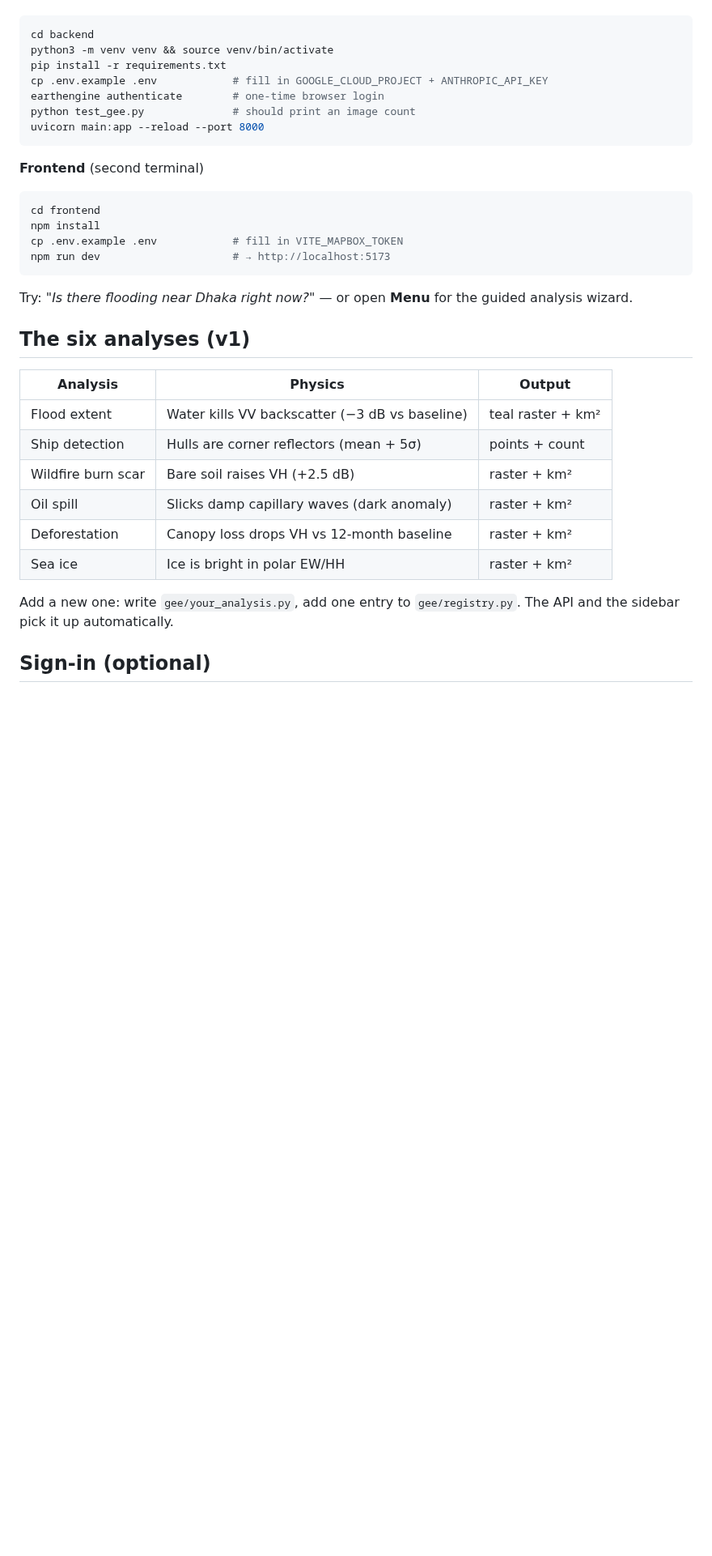
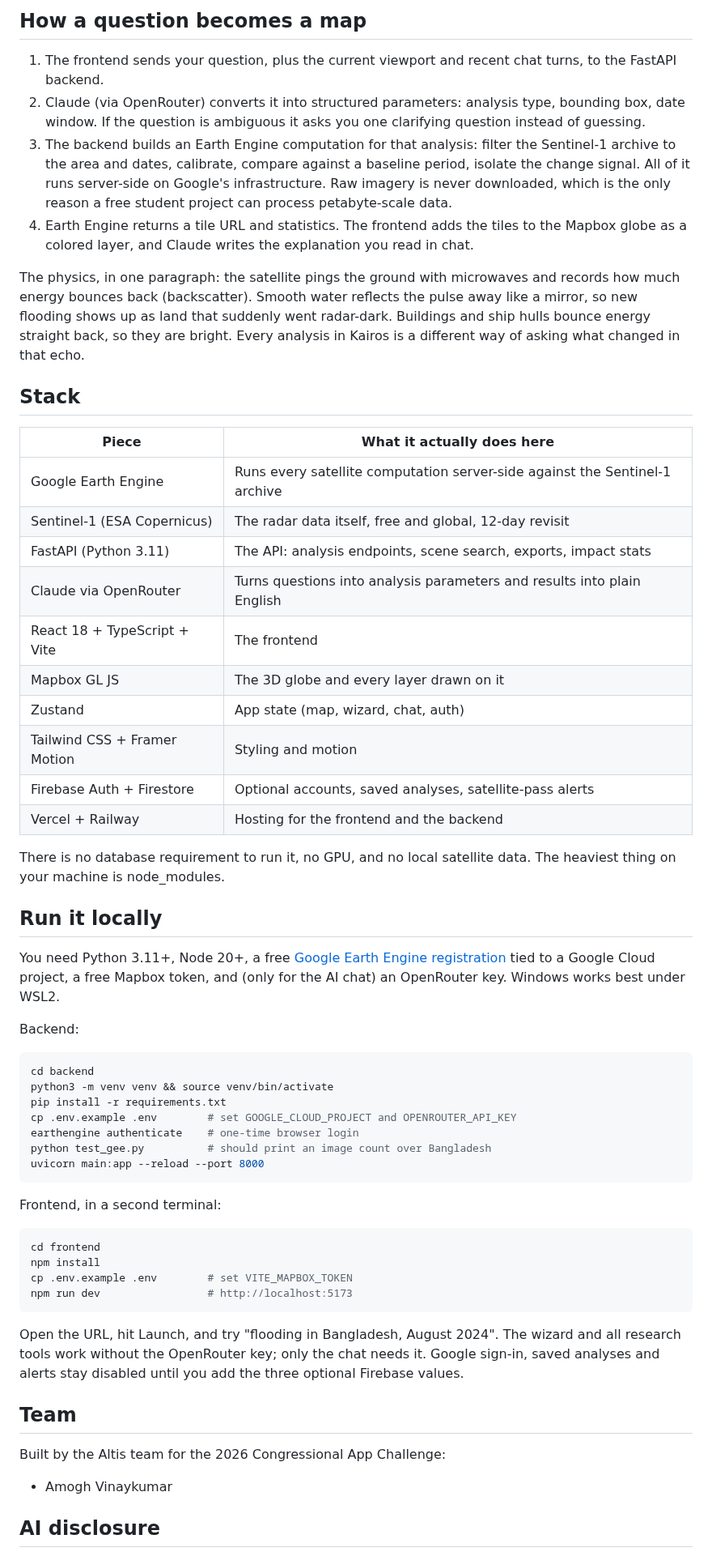
Before and after one commit to Altis-2026/kairos, a Markdown page: README.md, the part around one of its changes. Shown at 81% size. GitHub-like rendering; blank space fills up the shorter version.

````diff
--- a/README.md
+++ b/README.md
@@ -34,37 +33,61 @@ Prerequisites: Python 3.11+, Node 20+, a Google Earth Engine-registered GCP proj
+## How a question becomes a map
+
+1. The frontend sends your question, plus the current viewport and recent chat turns, to the FastAPI backend.
+2. Claude (via OpenRouter) converts it into structured parameters: analysis type, bounding box, date window. If the question is ambiguous it asks you one clarifying question instead of guessing.
+3. The backend builds an Earth Engine computation for that analysis: filter the Sentinel-1 archive to the area and dates, calibrate, compare against a baseline period, isolate the change signal. All of it runs server-side on Google's infrastructure. Raw imagery is never downloaded, which is the only reason a free student project can process petabyte-scale data.
+4. Earth Engine returns a tile URL and statistics. The frontend adds the tiles to the Mapbox globe as a colored layer, and Claude writes the explanation you read in chat.
+
+The physics, in one paragraph: the satellite pings the ground with microwaves and records how much energy bounces back (backscatter). Smooth water reflects the pulse away like a mirror, so new flooding shows up as land that suddenly went radar-dark. Buildings and ship hulls bounce energy straight back, so they are bright. Every analysis in Kairos is a different way of asking what changed in that echo.
+
+## Stack
+
+| Piece | What it actually does here |
+|---|---|
+| Google Earth Engine | Runs every satellite computation server-side against the Sentinel-1 archive |
+| Sentinel-1 (ESA Copernicus) | The radar data itself, free and global, 12-day revisit |
+| FastAPI (Python 3.11) | The API: analysis endpoints, scene search, exports, impact stats |
+| Claude via OpenRouter | Turns questions into analysis parameters and results into plain English |
+| React 18 + TypeScript + Vite | The frontend |
+| Mapbox GL JS | The 3D globe and every layer drawn on it |
+| Zustand | App state (map, wizard, chat, auth) |
+| Tailwind CSS + Framer Motion | Styling and motion |
+| Firebase Auth + Firestore | Optional accounts, saved analyses, satellite-pass alerts |
+| Vercel + Railway | Hosting for the frontend and the backend |
+
+There is no database requirement to run it, no GPU, and no local satellite data. The heaviest thing on your machine is node_modules.
+
+## Run it locally
+
+You need Python 3.11+, Node 20+, a free [Google Earth Engine registration](https://earthengine.google.com/) tied to a Google Cloud project, a free Mapbox token, and (only for the AI chat) an OpenRouter key. Windows works best under WSL2.
+
+Backend:
 
 ```bash
 cd backend
 python3 -m venv venv && source venv/bin/activate
 pip install -r requirements.txt
-cp .env.example .env            # fill in GOOGLE_CLOUD_PROJECT + ANTHROPIC_API_KEY
-earthengine authenticate        # one-time browser login
-python test_gee.py              # should print an image count
+cp .env.example .env        # set GOOGLE_CLOUD_PROJECT and OPENROUTER_API_KEY
+earthengine authenticate    # one-time browser login
+python test_gee.py          # should print an image count over Bangladesh
 uvicorn main:app --reload --port 8000
 ```
 
-**Frontend** (second terminal)
+Frontend, in a second terminal:
 
 ```bash
 cd frontend
 npm install
-cp .env.example .env            # fill in VITE_MAPBOX_TOKEN
-npm run dev                     # → http://localhost:5173
+cp .env.example .env        # set VITE_MAPBOX_TOKEN
+npm run dev                 # http://localhost:5173
 ```
 
-Try: *"Is there flooding near Dhaka right now?"* — or open **Menu** for the guided analysis wizard.
+Open the URL, hit Launch, and try "flooding in Bangladesh, August 2024". The wizard and all research tools work without the OpenRouter key; only the chat needs it. Google sign-in, saved analyses and alerts stay disabled until you add the three optional Firebase values.
 
-## The six analyses (v1)
+## Team
 
-| Analysis | Physics | Output |
-|---|---|---|
-| Flood extent | Water kills VV backscatter (−3 dB vs baseline) | teal raster + km² |
-| Ship detection | Hulls are corner reflectors (mean + 5σ) | points + count |
-| Wildfire burn scar | Bare soil raises VH (+2.5 dB) | raster + km² |
-| Oil spill | Slicks damp capillary waves (dark anomaly) | raster + km² |
-| Deforestation | Canopy loss drops VH vs 12-month baseline | raster + km² |
-| Sea ice | Ice is bright in polar EW/HH | raster + km² |
+Built by the Altis team for the 2026 Congressional App Challenge:
 
-Add a new one: write `gee/your_analysis.py`, add one entry to `gee/registry.py`. The API and the sidebar pick it up automatically.
+- Amogh Vinaykumar
 
-## Sign-in (optional)
+## AI disclosure
 
````
Also changed, not shown: other parts of README.md (+37 -31 lines), docs/screenshots/banner.png (added), docs/screenshots/landing-phone.png (added), docs/screenshots/landing.png (added).
